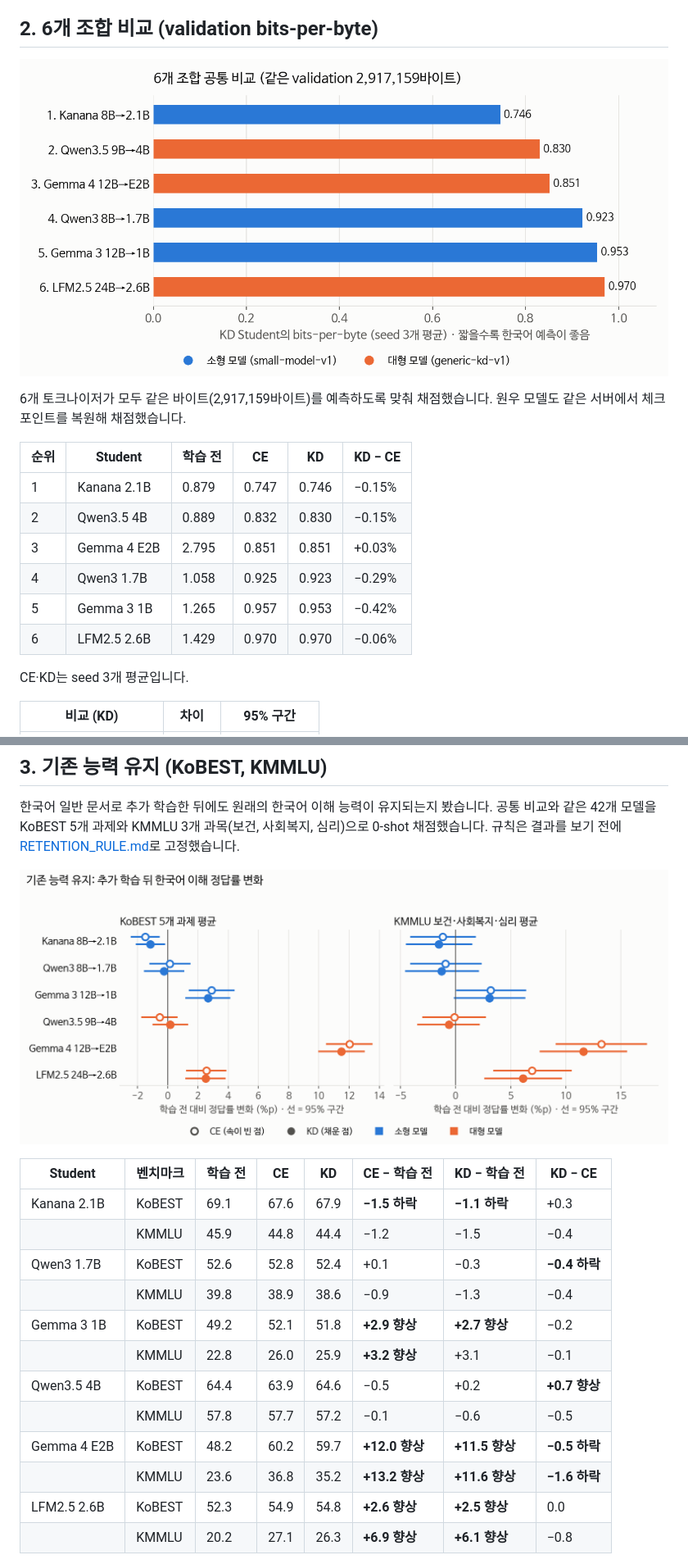
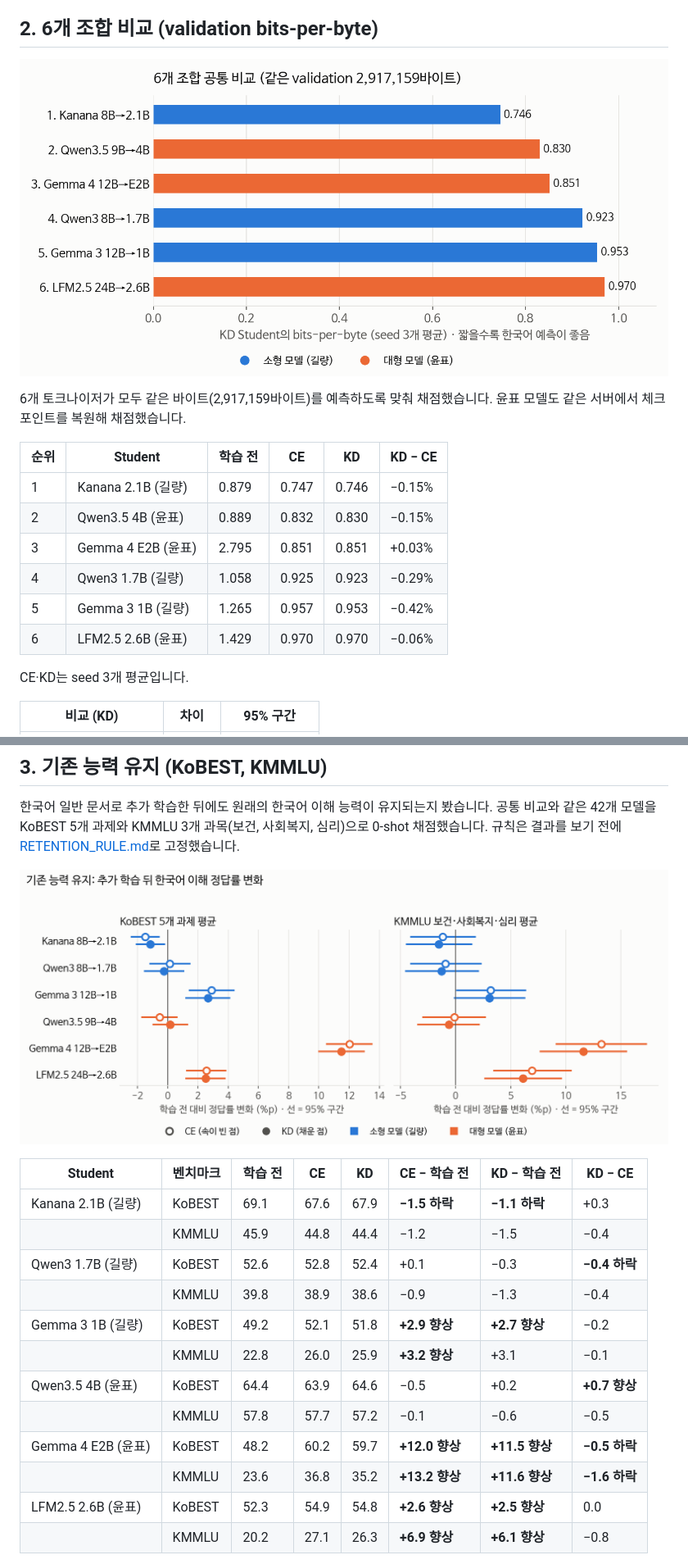
Before and after one commit to YOONPYOGitHub/knowledge-distillation, a Markdown page: docs/small-model-kd-v1/MEETING_SUMMARY.md, 2 parts joined by grey strips. Shown at 82% size. Drawn GitHub-style; pictures changed too: docs/figures/small-model-kd/fig2_common_bpb.png, docs/figures/small-model-kd/fig3_retention.png.

```diff
--- a/docs/small-model-kd-v1/MEETING_SUMMARY.md
+++ b/docs/small-model-kd-v1/MEETING_SUMMARY.md
@@ -46,16 +46,16 @@
 
 ![공통 비교](../figures/small-model-kd/fig2_common_bpb.png)
 
-6개 토크나이저가 모두 같은 바이트(2,917,159바이트)를 예측하도록 맞춰 채점했습니다. 원우 모델도 같은 서버에서 체크포인트를 복원해 채점했습니다.
+6개 토크나이저가 모두 같은 바이트(2,917,159바이트)를 예측하도록 맞춰 채점했습니다. 윤표 모델도 같은 서버에서 체크포인트를 복원해 채점했습니다.
 
 | 순위 | Student | 학습 전 | CE | KD | KD − CE |
 |---|---|---|---|---|---|
-| 1 | Kanana 2.1B | 0.879 | 0.747 | 0.746 | −0.15% |
-| 2 | Qwen3.5 4B | 0.889 | 0.832 | 0.830 | −0.15% |
-| 3 | Gemma 4 E2B | 2.795 | 0.851 | 0.851 | +0.03% |
-| 4 | Qwen3 1.7B | 1.058 | 0.925 | 0.923 | −0.29% |
-| 5 | Gemma 3 1B | 1.265 | 0.957 | 0.953 | −0.42% |
-| 6 | LFM2.5 2.6B | 1.429 | 0.970 | 0.970 | −0.06% |
+| 1 | Kanana 2.1B (길량) | 0.879 | 0.747 | 0.746 | −0.15% |
+| 2 | Qwen3.5 4B (윤표) | 0.889 | 0.832 | 0.830 | −0.15% |
+| 3 | Gemma 4 E2B (윤표) | 2.795 | 0.851 | 0.851 | +0.03% |
+| 4 | Qwen3 1.7B (길량) | 1.058 | 0.925 | 0.923 | −0.29% |
+| 5 | Gemma 3 1B (길량) | 1.265 | 0.957 | 0.953 | −0.42% |
+| 6 | LFM2.5 2.6B (윤표) | 1.429 | 0.970 | 0.970 | −0.06% |
 
 CE·KD는 seed 3개 평균입니다.
 
@@ -77,17 +77,17 @@ CE·KD는 seed 3개 평균입니다.
 
 | Student | 벤치마크 | 학습 전 | CE | KD | CE − 학습 전 | KD − 학습 전 | KD − CE |
 |---|---|---|---|---|---|---|---|
-| Kanana 2.1B | KoBEST | 69.1 | 67.6 | 67.9 | **−1.5 하락** | **−1.1 하락** | +0.3 |
+| Kanana 2.1B (길량) | KoBEST | 69.1 | 67.6 | 67.9 | **−1.5 하락** | **−1.1 하락** | +0.3 |
 | | KMMLU | 45.9 | 44.8 | 44.4 | −1.2 | −1.5 | −0.4 |
-| Qwen3 1.7B | KoBEST | 52.6 | 52.8 | 52.4 | +0.1 | −0.3 | **−0.4 하락** |
+| Qwen3 1.7B (길량) | KoBEST | 52.6 | 52.8 | 52.4 | +0.1 | −0.3 | **−0.4 하락** |
 | | KMMLU | 39.8 | 38.9 | 38.6 | −0.9 | −1.3 | −0.4 |
-| Gemma 3 1B | KoBEST | 49.2 | 52.1 | 51.8 | **+2.9 향상** | **+2.7 향상** | −0.2 |
+| Gemma 3 1B (길량) | KoBEST | 49.2 | 52.1 | 51.8 | **+2.9 향상** | **+2.7 향상** | −0.2 |
 | | KMMLU | 22.8 | 26.0 | 25.9 | **+3.2 향상** | +3.1 | −0.1 |
-| Qwen3.5 4B | KoBEST | 64.4 | 63.9 | 64.6 | −0.5 | +0.2 | **+0.7 향상** |
+| Qwen3.5 4B (윤표) | KoBEST | 64.4 | 63.9 | 64.6 | −0.5 | +0.2 | **+0.7 향상** |
 | | KMMLU | 57.8 | 57.7 | 57.2 | −0.1 | −0.6 | −0.5 |
-| Gemma 4 E2B | KoBEST | 48.2 | 60.2 | 59.7 | **+12.0 향상** | **+11.5 향상** | **−0.5 하락** |
+| Gemma 4 E2B (윤표) | KoBEST | 48.2 | 60.2 | 59.7 | **+12.0 향상** | **+11.5 향상** | **−0.5 하락** |
 | | KMMLU | 23.6 | 36.8 | 35.2 | **+13.2 향상** | **+11.6 향상** | **−1.6 하락** |
-| LFM2.5 2.6B | KoBEST | 52.3 | 54.9 | 54.8 | **+2.6 향상** | **+2.5 향상** | 0.0 |
+| LFM2.5 2.6B (윤표) | KoBEST | 52.3 | 54.9 | 54.8 | **+2.6 향상** | **+2.5 향상** | 0.0 |
 | | KMMLU | 20.2 | 27.1 | 26.3 | **+6.9 향상** | **+6.1 향상** | −0.8 |
 
 정답률(%)과 그 차이(%p)입니다. CE·KD는 seed 3개 평균이고, 굵게 표시한 칸은 문항 bootstrap 95% 구간이 0을 포함하지 않는 경우입니다. 나머지는 변화가 불명확합니다. KMMLU는 4지선다라 우연히 맞힐 확률이 25%입니다.
```
Also changed, not shown: other parts of docs/small-model-kd-v1/MEETING_SUMMARY.md (+16 -16 lines), docs/figures/small-model-kd/fig1_kd_effect_test.png, 2 other files.
